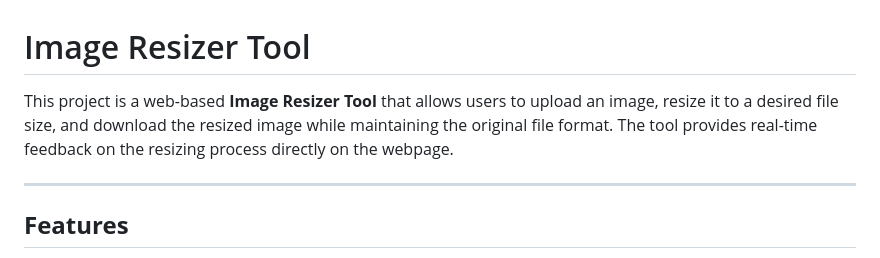
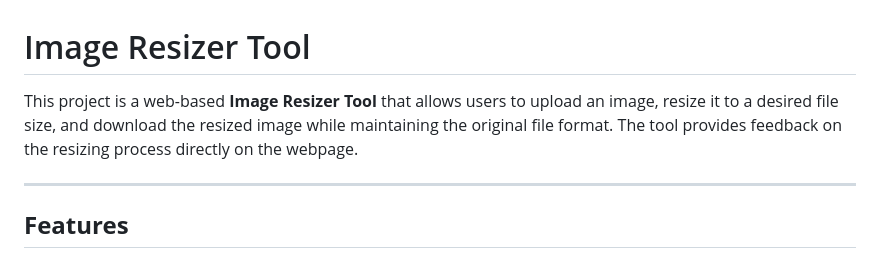
Before and after one commit to primext/fluffy-disco, a Markdown page: README.md, the part around the change. Rendered like a GitHub page.

```diff
--- a/README.md
+++ b/README.md
@@ -1,6 +1,6 @@
 # Image Resizer Tool
 
-This project is a web-based **Image Resizer Tool** that allows users to upload an image, resize it to a desired file size, and download the resized image while maintaining the original file format. The tool provides real-time feedback on the resizing process directly on the webpage.
+This project is a web-based **Image Resizer Tool** that allows users to upload an image, resize it to a desired file size, and download the resized image while maintaining the original file format. The tool provides feedback on the resizing process directly on the webpage.
 
 ---
 
```
